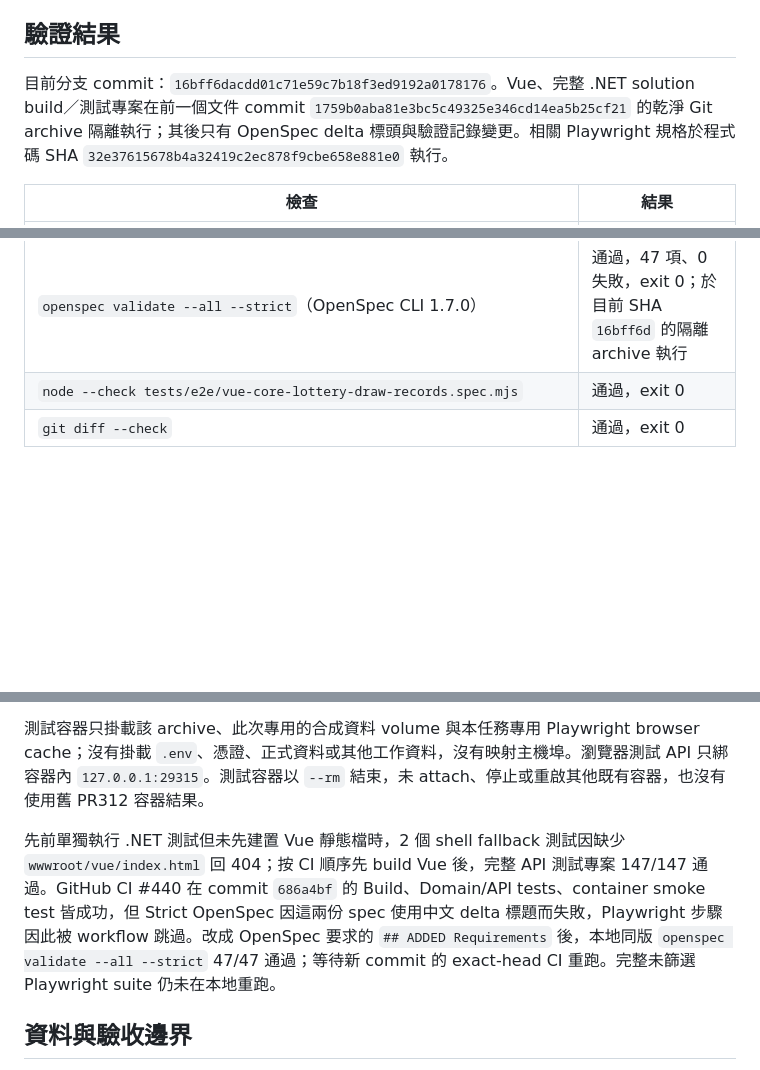
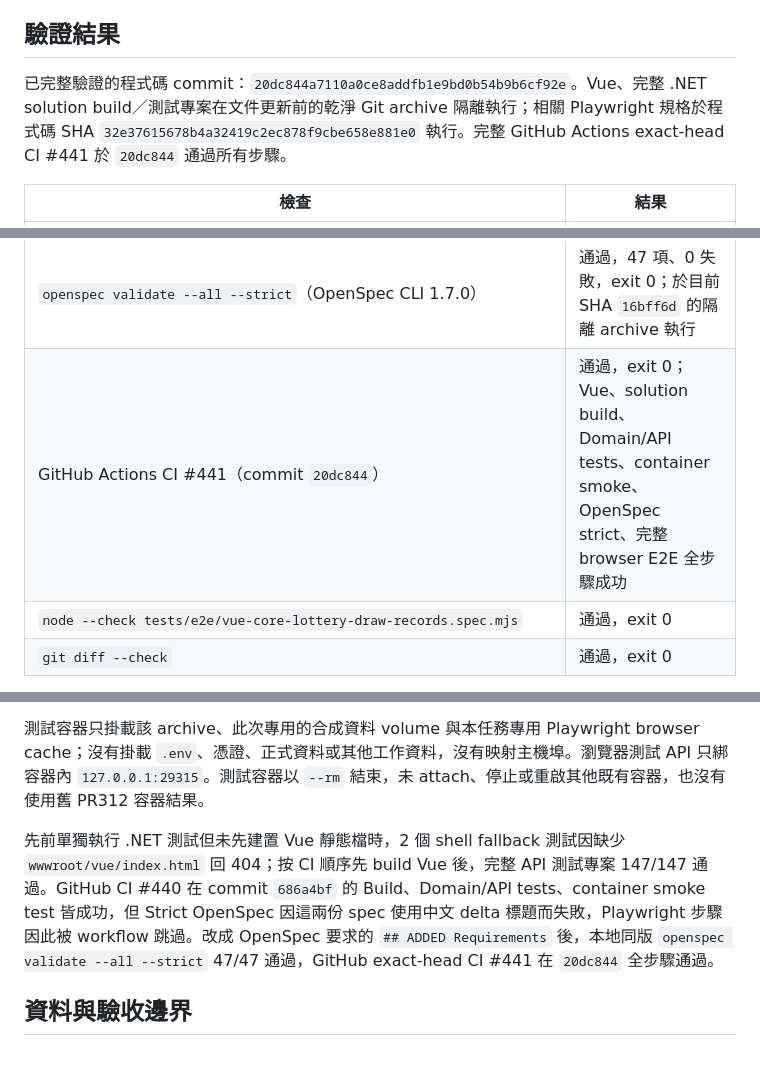
Before and after one commit to KonohaDerek/EasyLottery, a Markdown page: docs/verification/issue-295-313.md, 3 parts joined by grey strips. Rendered like a GitHub page; blank space fills up the shorter version.

Commit message:
docs: record passing exact-head CI

```diff
--- a/docs/verification/issue-295-313.md
+++ b/docs/verification/issue-295-313.md
@@ -9,7 +9,7 @@
 
 ## 驗證結果
 
-目前分支 commit：`16bff6dacdd01c71e59c7b18f3ed9192a0178176`。Vue、完整 .NET solution build／測試專案在前一個文件 commit `1759b0aba81e3bc5c49325e346cd14ea5b25cf21` 的乾淨 Git archive 隔離執行；其後只有 OpenSpec delta 標頭與驗證記錄變更。相關 Playwright 規格於程式碼 SHA `32e37615678b4a32419c2ec878f9cbe658e881e0` 執行。
+已完整驗證的程式碼 commit：`20dc844a7110a0ce8addfb1e9bd0b54b9b6cf92e`。Vue、完整 .NET solution build／測試專案在文件更新前的乾淨 Git archive 隔離執行；相關 Playwright 規格於程式碼 SHA `32e37615678b4a32419c2ec878f9cbe658e881e0` 執行。完整 GitHub Actions exact-head CI #441 於 `20dc844` 通過所有步驟。
 
 | 檢查 | 結果 |
 | --- | --- |
@@ -24,6 +24,7 @@
 | 核心與 Donate 歷史 API focused filter | 通過，5/5，exit 0；另於程式碼 SHA `32e3761` 執行 |
 | `BASE_URL=http://127.0.0.1:29315 npm --prefix tests/e2e test -- vue-lottery-home.spec.mjs vue-core-lottery-draw-records.spec.mjs vue-donate-draw-records.spec.mjs vue-creator-ux.spec.mjs` | 通過，29/29，exit 0 |
 | `openspec validate --all --strict`（OpenSpec CLI 1.7.0） | 通過，47 項、0 失敗，exit 0；於目前 SHA `16bff6d` 的隔離 archive 執行 |
+| GitHub Actions CI #441（commit `20dc844`） | 通過，exit 0；Vue、solution build、Domain/API tests、container smoke、OpenSpec strict、完整 browser E2E 全步驟成功 |
 | `node --check tests/e2e/vue-core-lottery-draw-records.spec.mjs` | 通過，exit 0 |
 | `git diff --check` | 通過，exit 0 |
 
@@ -35,7 +36,7 @@ Playwright 範圍包含桌機與 390px 窄版導覽群組、單一 active route
 
 測試容器只掛載該 archive、此次專用的合成資料 volume 與本任務專用 Playwright browser cache；沒有掛載 `.env`、憑證、正式資料或其他工作資料，沒有映射主機埠。瀏覽器測試 API 只綁容器內 `127.0.0.1:29315`。測試容器以 `--rm` 結束，未 attach、停止或重啟其他既有容器，也沒有使用舊 PR312 容器結果。
 
-先前單獨執行 .NET 測試但未先建置 Vue 靜態檔時，2 個 shell fallback 測試因缺少 `wwwroot/vue/index.html` 回 404；按 CI 順序先 build Vue 後，完整 API 測試專案 147/147 通過。GitHub CI #440 在 commit `686a4bf` 的 Build、Domain/API tests、container smoke test 皆成功，但 Strict OpenSpec 因這兩份 spec 使用中文 delta 標題而失敗，Playwright 步驟因此被 workflow 跳過。改成 OpenSpec 要求的 `## ADDED Requirements` 後，本地同版 `openspec validate --all --strict` 47/47 通過；等待新 commit 的 exact-head CI 重跑。完整未篩選 Playwright suite 仍未在本地重跑。
+先前單獨執行 .NET 測試但未先建置 Vue 靜態檔時，2 個 shell fallback 測試因缺少 `wwwroot/vue/index.html` 回 404；按 CI 順序先 build Vue 後，完整 API 測試專案 147/147 通過。GitHub CI #440 在 commit `686a4bf` 的 Build、Domain/API tests、container smoke test 皆成功，但 Strict OpenSpec 因這兩份 spec 使用中文 delta 標題而失敗，Playwright 步驟因此被 workflow 跳過。改成 OpenSpec 要求的 `## ADDED Requirements` 後，本地同版 `openspec validate --all --strict` 47/47 通過，GitHub exact-head CI #441 在 `20dc844` 全步驟通過。
 
 ## 資料與驗收邊界
 
```
